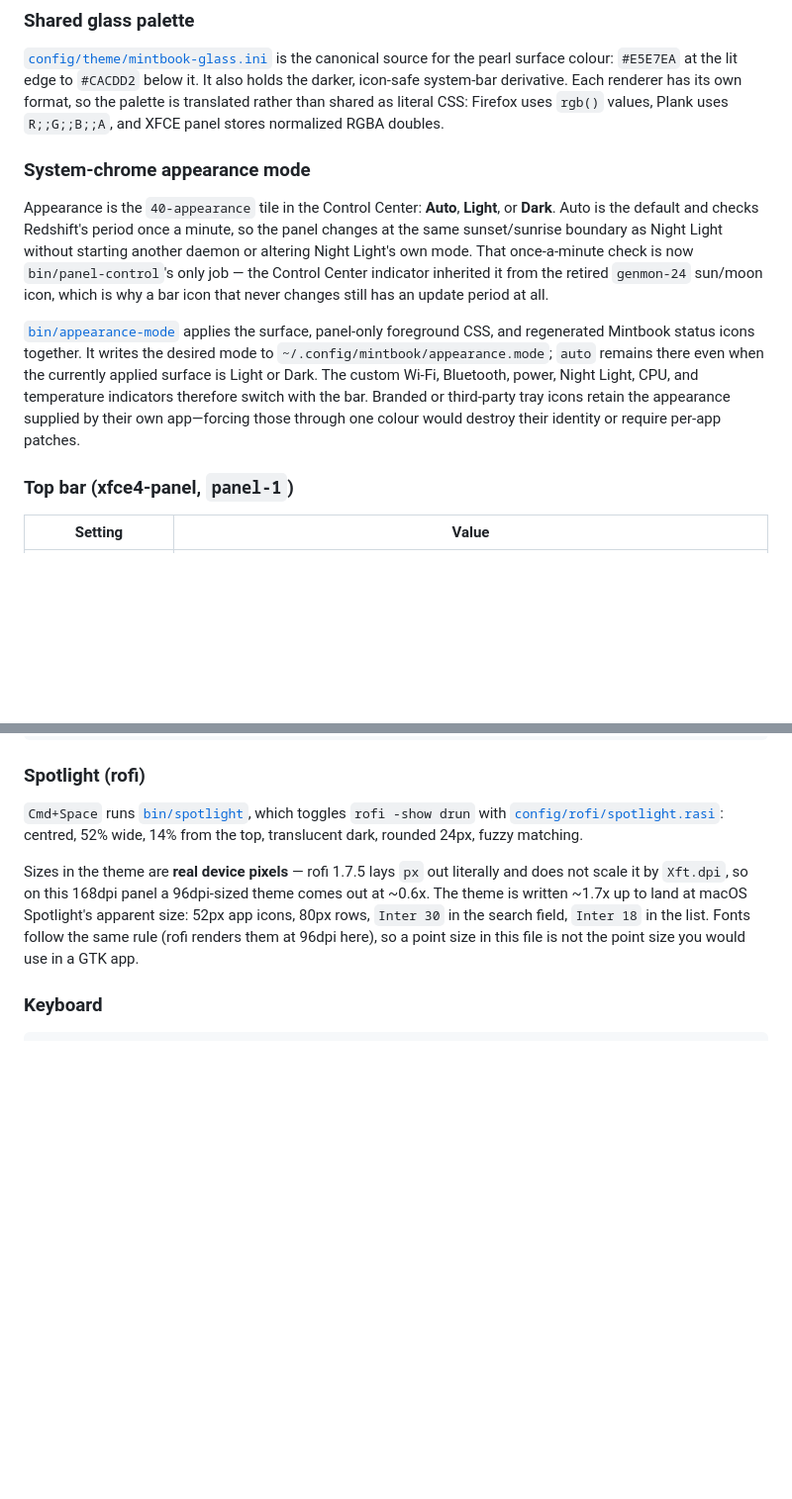
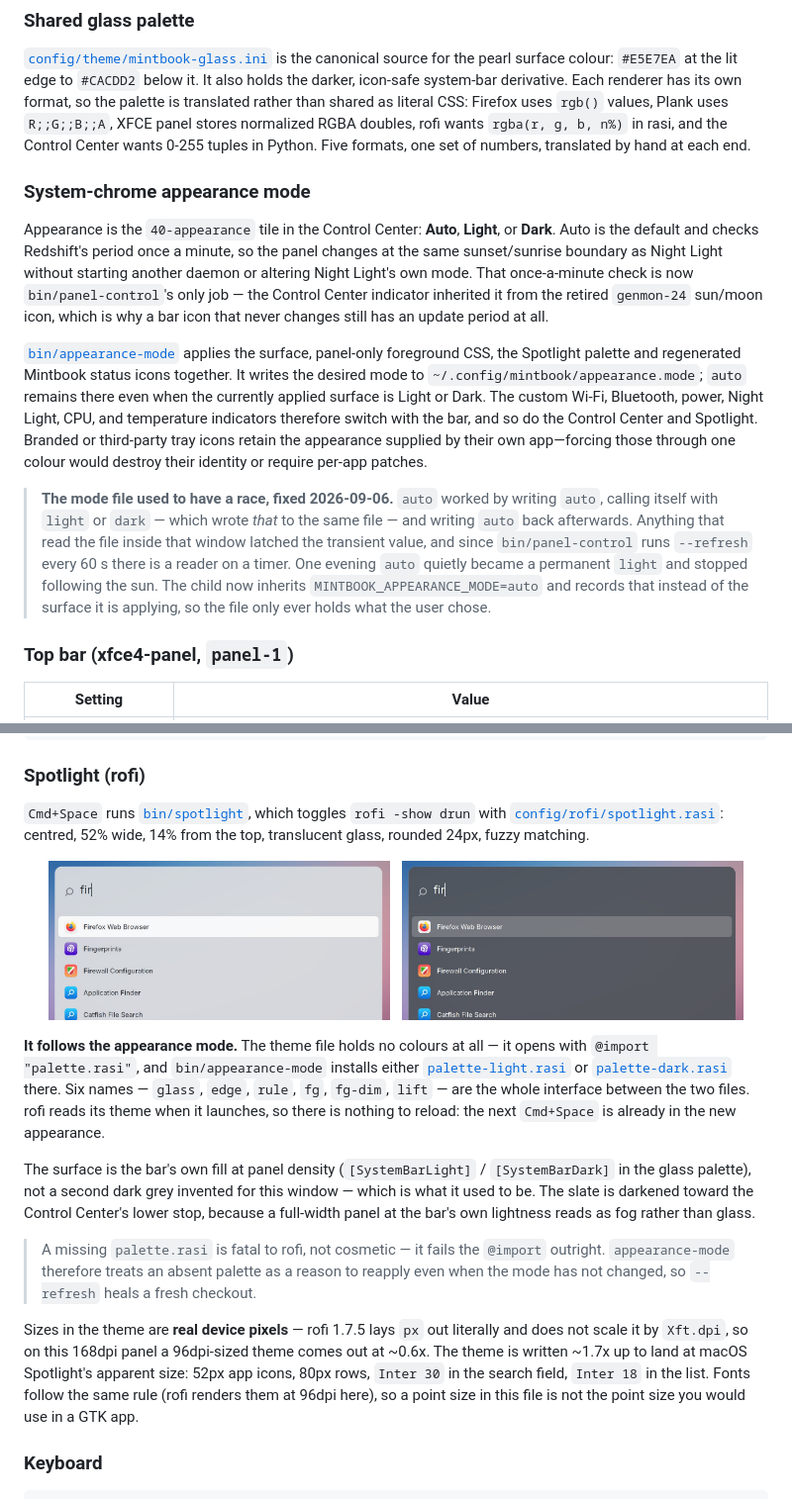
Before and after one commit to garfbargle/mintbook, a Markdown page: docs/desktop.md, 2 parts joined by grey strips. Shown at 99% size. Drawn GitHub-style; pictures changed too: docs/images/spotlight-dark.jpg (added), docs/images/spotlight-light.jpg (added); blank space fills up the shorter version.

Commit message:
Spotlight takes the glass palette, and appearance auto stops losing itself
The launcher was the last surface still carrying a colour of its own — a
generic rgba(28, 28, 30, 88%) dark that matched nothing else on the
machine and stayed dark at noon. It now holds no colours at all: the
theme opens with @import "palette.rasi", and appearance-mode installs the
pearl or slate twin there alongside the panel CSS. Six names are the
whole interface between the two files. rofi reads its theme at launch, so
nothing needs reloading — the next Cmd+Space is already in the new
appearance.

The surface is the bar's own fill at panel density rather than a second
dark grey, taken from the same glass palette as everything else; the
slate is pulled down toward the Control Center's lower stop, because a
full-width search panel at the bar's own lightness reads as fog.

Found while testing it: `auto` had quietly become a permanent `light`
and stopped following the sun. The auto branch wrote "auto", called
itself with light or dark — which wrote *that* to the same file — and put
"auto" back afterwards. Any reader inside that window latched the
transient value, and panel-control runs --refresh every 60 s, so there is
always a reader on a timer. The child now inherits
MINTBOOK_APPEARANCE_MODE=auto and records that instead of the surface it
applies. Six concurrent refreshes leave the file saying auto.

Also: a missing palette.rasi fails rofi's import outright, so an absent
one is now itself a reason to reapply, and --refresh heals a fresh
checkout instead of exiting early on a mode that already matches.

Co-Authored-By: Claude Opus 5 <noreply@anthropic.com>

```diff
--- a/docs/desktop.md
+++ b/docs/desktop.md
@@ -61,8 +61,10 @@ TERM=xterm-256color ./install.sh -o normal -c light -c dark -a normal -t default
 canonical source for the pearl surface colour: `#E5E7EA` at the lit edge to
 `#CACDD2` below it. It also holds the darker, icon-safe system-bar derivative.
 Each renderer has its own format, so the palette is translated rather than
-shared as literal CSS: Firefox uses `rgb()` values, Plank uses `R;;G;;B;;A`, and
-XFCE panel stores normalized RGBA doubles.
+shared as literal CSS: Firefox uses `rgb()` values, Plank uses `R;;G;;B;;A`,
+XFCE panel stores normalized RGBA doubles, rofi wants `rgba(r, g, b, n%)` in
+rasi, and the Control Center wants 0-255 tuples in Python. Five formats, one
+set of numbers, translated by hand at each end.
 
 ### System-chrome appearance mode
 
@@ -75,13 +77,25 @@ indicator inherited it from the retired `genmon-24` sun/moon icon, which is why
 a bar icon that never changes still has an update period at all.
 
 [`bin/appearance-mode`](../bin/appearance-mode) applies the surface, panel-only
-foreground CSS, and regenerated Mintbook status icons together. It writes the
+foreground CSS, the Spotlight palette and regenerated Mintbook status icons
+together. It writes the
 desired mode to `~/.config/mintbook/appearance.mode`; `auto` remains there even
 when the currently applied surface is Light or Dark. The custom Wi-Fi,
 Bluetooth, power, Night Light, CPU, and temperature indicators therefore switch
-with the bar. Branded or third-party tray icons retain the appearance supplied
-by their own app—forcing those through one colour would destroy their identity
-or require per-app patches.
+with the bar, and so do the Control Center and Spotlight. Branded or
+third-party tray icons retain the appearance supplied by their own app—forcing
+those through one colour would destroy their identity or require per-app
+patches.
+
+> **The mode file used to have a race, fixed 2026-09-06.** `auto` worked by
+> writing `auto`, calling itself with `light` or `dark` — which wrote *that* to
+> the same file — and writing `auto` back afterwards. Anything that read the
+> file inside that window latched the transient value, and since
+> `bin/panel-control` runs `--refresh` every 60 s there is a reader on a timer.
+> One evening `auto` quietly became a permanent `light` and stopped following
+> the sun. The child now inherits `MINTBOOK_APPEARANCE_MODE=auto` and records
+> that instead of the surface it is applying, so the file only ever holds what
+> the user chose.
 
 ### Top bar (xfce4-panel, `panel-1`)
 
@@ -494,7 +508,33 @@ show_dock_shadow=false           # see Gotchas
 
 `Cmd+Space` runs [`bin/spotlight`](../bin/spotlight), which toggles
 `rofi -show drun` with [`config/rofi/spotlight.rasi`](../config/rofi/spotlight.rasi):
-centred, 52% wide, 14% from the top, translucent dark, rounded 24px, fuzzy matching.
+centred, 52% wide, 14% from the top, translucent glass, rounded 24px, fuzzy
+matching.
+
+<p align="center">
+  <img src="images/spotlight-light.jpg" alt="Spotlight, pearl" width="46%">
+  &nbsp;
+  <img src="images/spotlight-dark.jpg" alt="Spotlight, slate" width="46%">
+</p>
+
+**It follows the appearance mode.** The theme file holds no colours at all — it
+opens with `@import "palette.rasi"`, and `bin/appearance-mode` installs either
+[`palette-light.rasi`](../config/rofi/palette-light.rasi) or
+[`palette-dark.rasi`](../config/rofi/palette-dark.rasi) there. Six names —
+`glass`, `edge`, `rule`, `fg`, `fg-dim`, `lift` — are the whole interface
+between the two files. rofi reads its theme when it launches, so there is
+nothing to reload: the next `Cmd+Space` is already in the new appearance.
+
+The surface is the bar's own fill at panel density (`[SystemBarLight]` /
+`[SystemBarDark]` in the glass palette), not a second dark grey invented for
+this window — which is what it used to be. The slate is darkened toward the
+Control Center's lower stop, because a full-width panel at the bar's own
+lightness reads as fog rather than glass.
+
+> A missing `palette.rasi` is fatal to rofi, not cosmetic — it fails the
+> `@import` outright. `appearance-mode` therefore treats an absent palette as a
+> reason to reapply even when the mode has not changed, so `--refresh` heals a
+> fresh checkout.
 
 Sizes in the theme are **real device pixels** — rofi 1.7.5 lays `px` out
 literally and does not scale it by `Xft.dpi`, so on this 168dpi panel a
```
Also changed, not shown: 4 other files.
